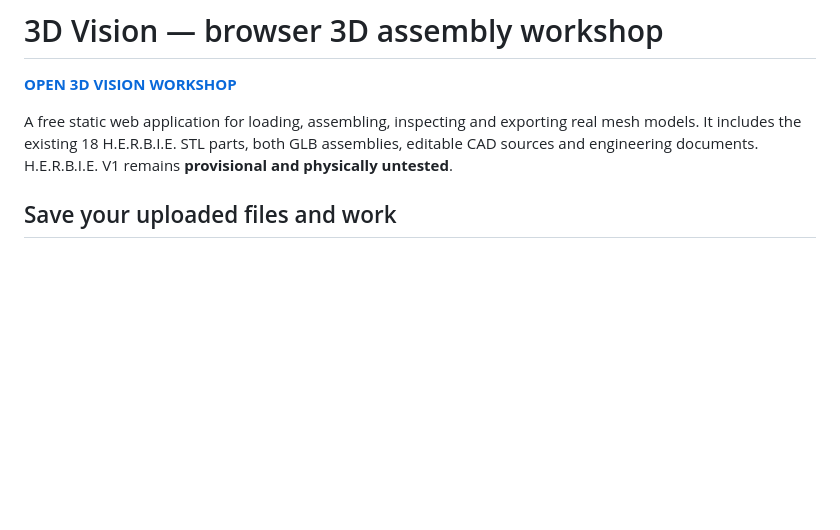
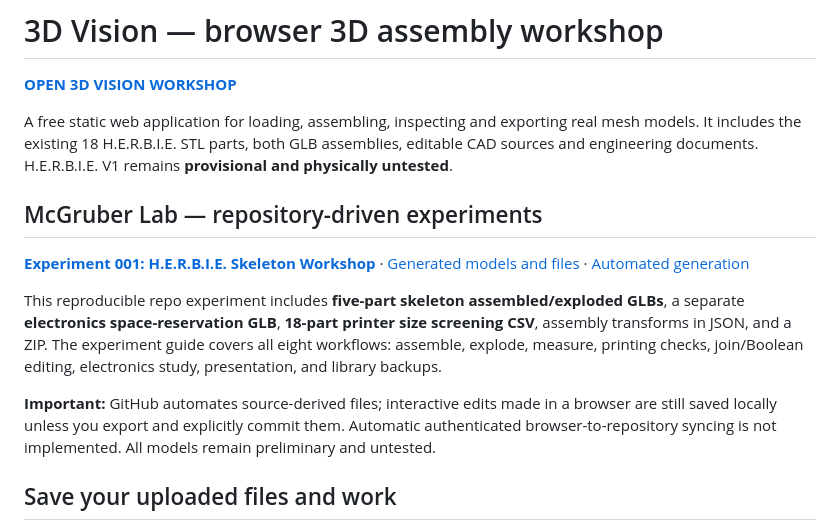
Before and after one commit to jimedusot-beep/3D-vision, a Markdown page: README.md, the part around the change. Drawn GitHub-style; blank space fills up the shorter version.

Commit message:
Feature H.E.R.B.I.E. Experiment 001 and repository-driven 3D workshop on homepage

```diff
--- a/README.md
+++ b/README.md
@@ -3,6 +3,14 @@
 **[OPEN 3D VISION WORKSHOP](https://jimmy-3d-vision.violethill64.chatgpt.site)**
 
 A free static web application for loading, assembling, inspecting and exporting real mesh models. It includes the existing 18 H.E.R.B.I.E. STL parts, both GLB assemblies, editable CAD sources and engineering documents. H.E.R.B.I.E. V1 remains **provisional and physically untested**.
+
+## McGruber Lab — repository-driven experiments
+
+**[Experiment 001: H.E.R.B.I.E. Skeleton Workshop](EXPERIMENTS/001_HERBIE_SKELETON/README.md)** · [Generated models and files](EXPERIMENTS/001_HERBIE_SKELETON/) · [Automated generation](.github/workflows/experiment-001.yml)
+
+This reproducible repo experiment includes **five-part skeleton assembled/exploded GLBs**, a separate **electronics space-reservation GLB**, **18-part printer size screening CSV**, assembly transforms in JSON, and a ZIP. The experiment guide covers all eight workflows: assemble, explode, measure, printing checks, join/Boolean editing, electronics study, presentation, and library backups.
+
+**Important:** GitHub automates source-derived files; interactive edits made in a browser are still saved locally unless you export and explicitly commit them. Automatic authenticated browser-to-repository syncing is not implemented. All models remain preliminary and untested.
 
 ## Save your uploaded files and work
 
```
